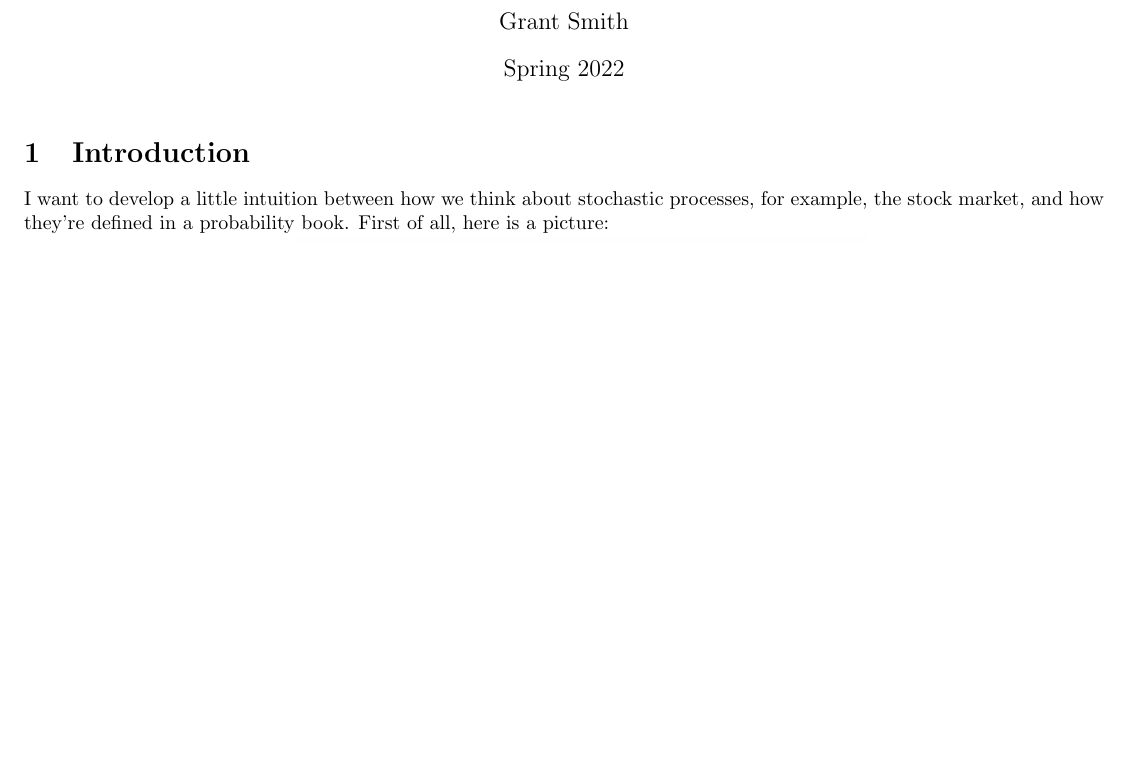
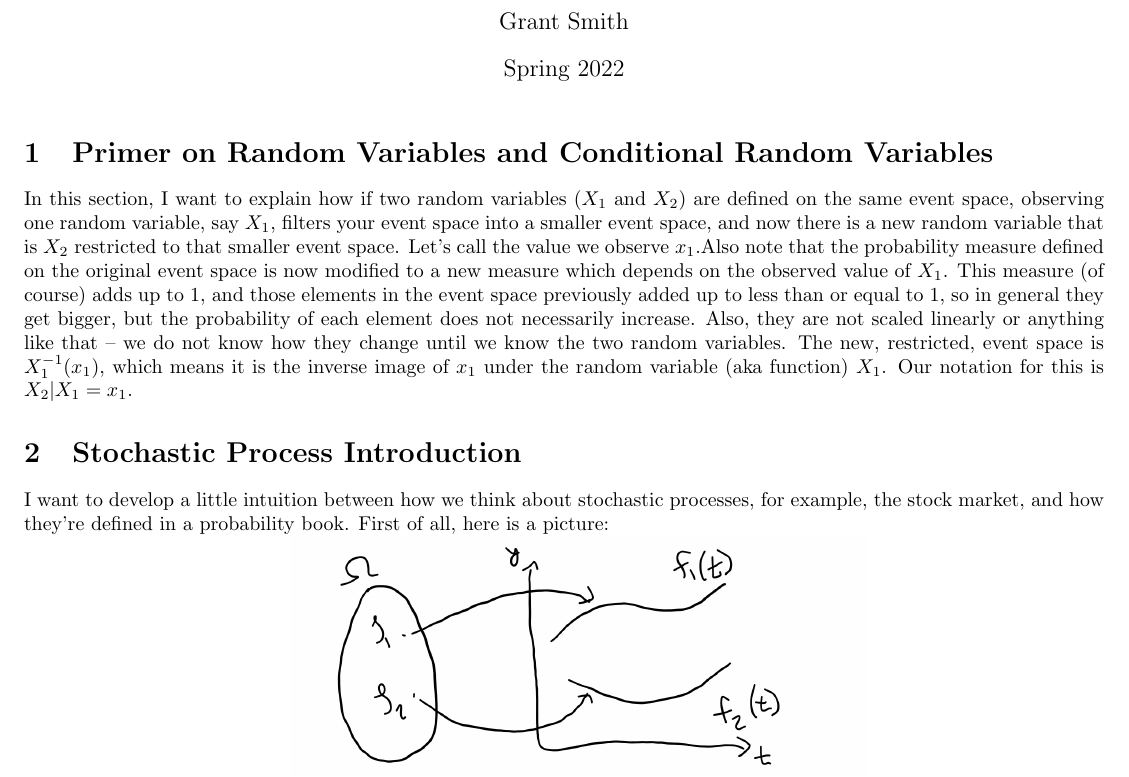
Before and after one commit to GSmithApps/StochasticProcesses, a LaTeX document (main.tex): part of page 1 of 6, cut so that both start at the same text, the shorter picture padded with empty space. Compiled offline with pdfLaTeX.

Commit message:
started to add the primer section

```diff
--- a/main.tex
+++ b/main.tex
@@ -13,7 +13,12 @@
 
 \maketitle
 
-\section{Introduction}
+\section{Primer on Random Variables and Conditional Random Variables}
+
+In this section, I want to explain how if two random variables ($X_1$ and $X_2$) are defined on the same event space, observing one random variable, say $X_1$, filters your event space into a smaller event space, and now there is a new random variable that is $X_2$ restricted to that smaller event space. Let's call the value we observe $x_1$.Also note that the probability measure defined on the original event space is now modified to a new measure which depends on the observed value of $X_1$.  This measure (of course) adds up to 1, and those elements in the event space previously added up to less than or equal to 1, so in general they get bigger, but the probability of each element does not necessarily increase.  Also, they are not scaled linearly or anything like that -- we do not know how they change until we know the two random variables.  The new, restricted, event space is $X_1^{-1}(x_1)$, which means it is the inverse image of $x_1$ under the random variable (aka function) $X_1$.  Our notation for this is $X_2 | X_1 = x_1$.
+
+
+\section{Stochastic Process Introduction}
 
 I want to develop a little intuition between how we think about stochastic processes, for example, the stock market, and how they're defined in a probability book.  First of all, here is a picture:
 
```
Also changed, not shown: main.pdf.
